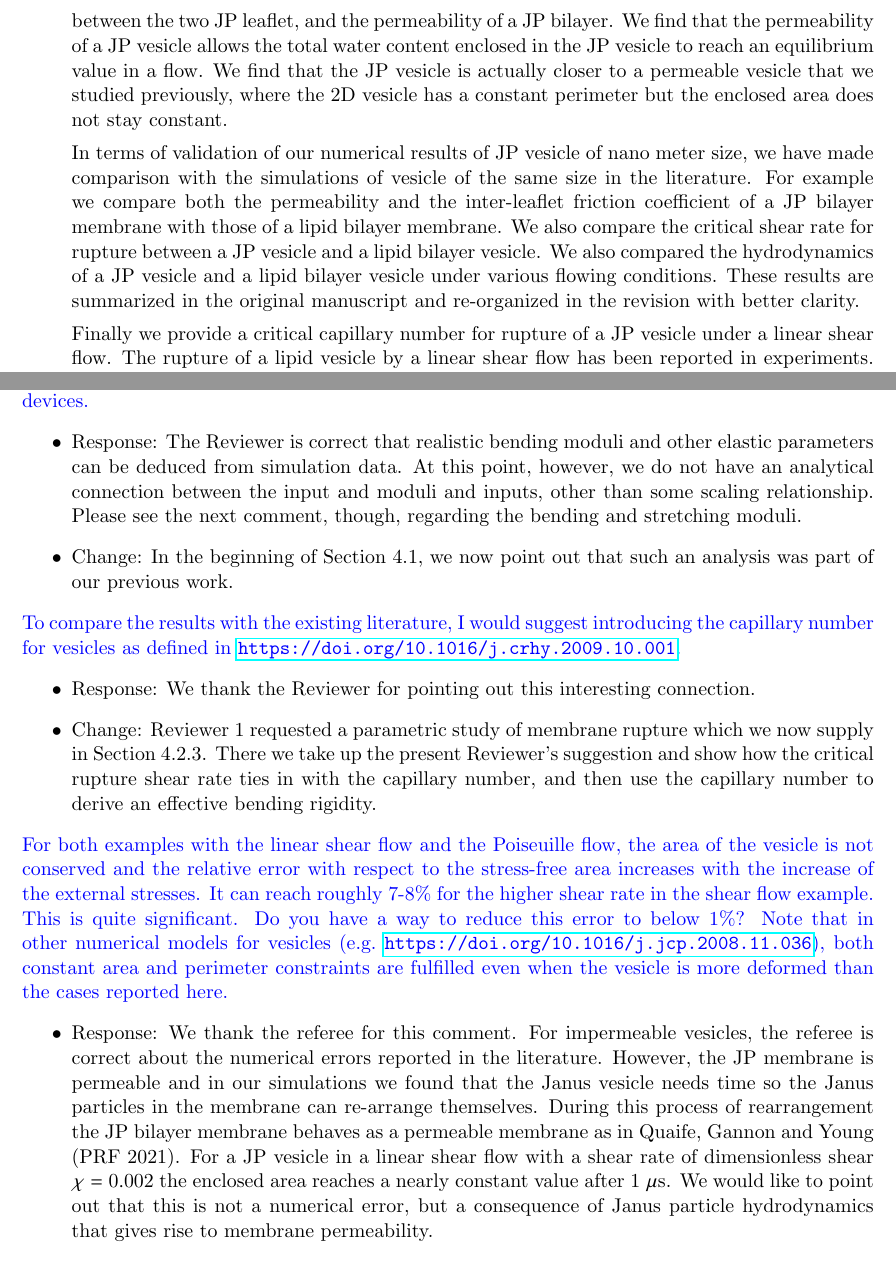
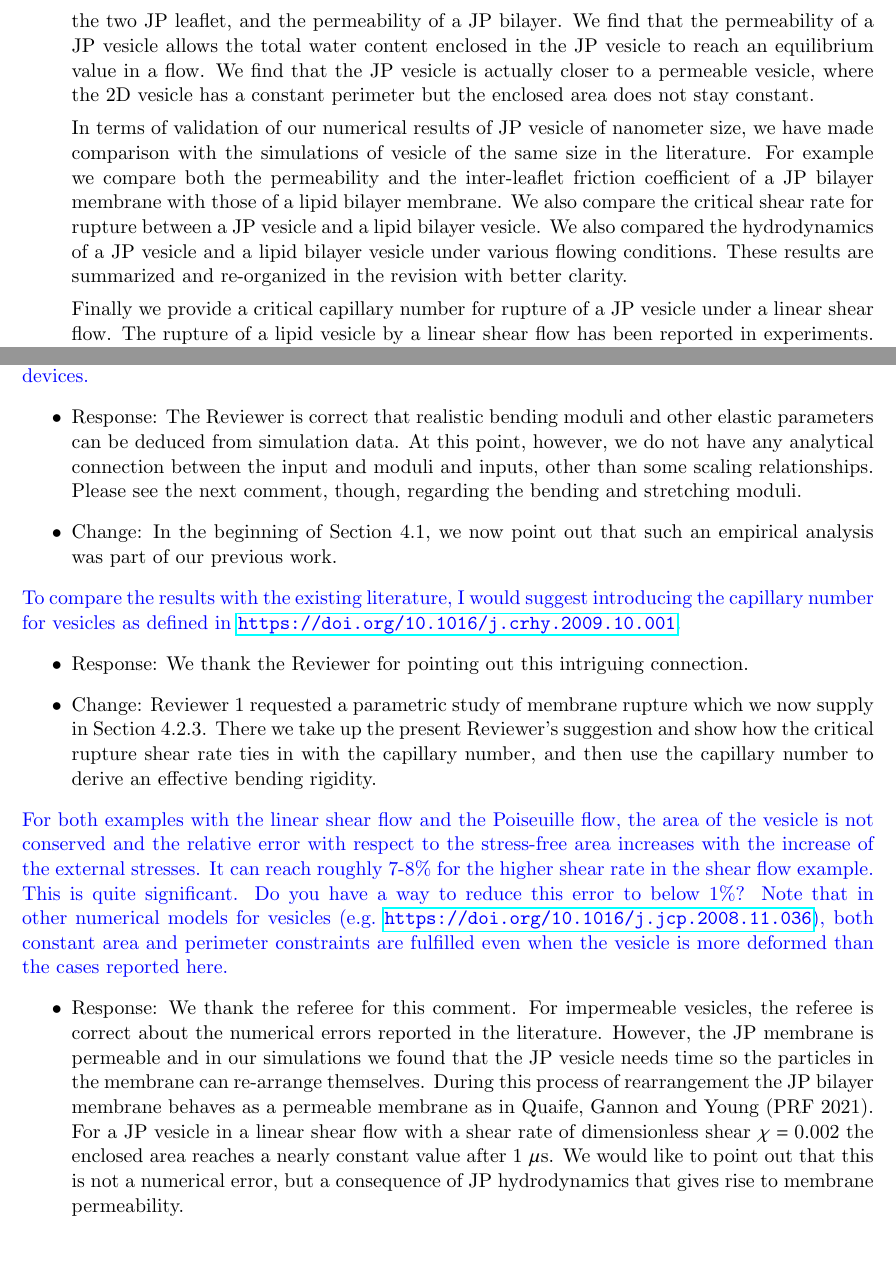
Before and after one commit to quaife/lipid_dynamics, a LaTeX document (doc/reviews/ResponseToReviewer2.tex): two parts of pages 2 and 3 of 4, joined at a grey line, cut so that both start at the same text. Compiled offline with pdfLaTeX.

Commit message:
reviewer2

```diff
--- a/doc/reviews/ResponseToReviewer2.tex
+++ b/doc/reviews/ResponseToReviewer2.tex
@@ -71,9 +71,10 @@ comments to be addressed.}
     JP vesicle and the lipid bilayer vesicle reported in the literature.
 
 To highlight both the similarity and difference between our JP vesicle and the lipid bilayer vesicle, we study (1) the hydrodynamics of a JP vesicle in various flow conditions to compare with the corresponding results for a lipid bilayer vesicle,
-and (2) we compute the friction between the two JP leaflet, and the permeability of a JP bilayer. We find that the permeability of a JP vesicle allows the total water content enclosed in the JP vesicle to reach an equilibrium value in a flow. We find that the JP vesicle is actually closer to a permeable vesicle that we studied previously, where the 2D vesicle has a constant perimeter but the enclosed area does not stay constant.
+(2) we compute the friction between the two JP leaflet, and the permeability of a JP bilayer. We find that the permeability of a JP vesicle allows the total water content enclosed in the JP vesicle to reach an equilibrium value in a flow. We find that the JP vesicle is actually closer to a permeable vesicle, where the 2D vesicle has a constant perimeter but the enclosed area does not stay constant.
 
-In terms of validation of our numerical results of JP vesicle of nano meter size, we have made comparison with the simulations of vesicle of the same size in the literature. For example we compare both the permeability and the inter-leaflet friction coefficient of a JP bilayer membrane with those of a lipid bilayer membrane. We also compare the critical shear rate for rupture between a JP vesicle and a lipid bilayer vesicle. We also compared the hydrodynamics of a JP vesicle and a lipid bilayer vesicle under various flowing conditions. These results are summarized in the original manuscript and re-organized in the revision with better clarity.
+In terms of validation of our numerical results of JP vesicle of nanometer size, we have made comparison with the simulations of vesicle of the same size in the literature. For example we compare both the permeability and the inter-leaflet friction coefficient of a JP bilayer membrane with those of a lipid bilayer membrane. We also compare the critical shear rate for rupture between a JP vesicle and a lipid bilayer vesicle. We also compared the hydrodynamics of a JP vesicle and a lipid bilayer vesicle under various flowing conditions. These results are summarized
+and re-organized in the revision with better clarity.
 
 Finally we provide a critical capillary number for rupture of a JP vesicle under a linear shear flow. The rupture of a lipid vesicle by a linear shear flow has been reported in experiments.  Our prediction of a critical capillary number and how it scales with various physical parameters of the individual Janus particle is, to our knowledge, not available in the literature. We hope that our results can motivate experimentalist (such as Charles Schroeder who has studied extreme deformation of a vesicle due to an imposed flow) and other theoreticians to study the dynamics of bilayer structures under extreme flowing conditions.
 
@@ -137,12 +138,12 @@ as rigidity-based microfluidic sorting devices.}
 \begin{itemize}
 \item Response: The Reviewer is correct that realistic bending moduli
   and other elastic parameters can be deduced from simulation data.
-  At this point, however, we do not have an analytical connection between
-  the input and moduli and inputs, other than some scaling relationship.
+  At this point, however, we do not have any analytical connection between
+  the input and moduli and inputs, other than some scaling relationships.
   Please see the next comment, though, regarding the bending and stretching
   moduli.
 \item Change: In the beginning of Section 4.1,
-  we now point out that such an analysis was part of our previous work.
+  we now point out that such an empirical analysis was part of our previous work.
 \end{itemize}
 
 \noindent
@@ -150,7 +151,7 @@ as rigidity-based microfluidic sorting devices.}
 suggest introducing the capillary number for vesicles as defined in
 \url{https://doi.org/10.1016/j.crhy.2009.10.001}.}
 \begin{itemize}
-\item Response:  We thank the Reviewer for pointing out this interesting connection.
+\item Response:  We thank the Reviewer for pointing out this intriguing connection.
 \item Change:  Reviewer 1 requested a parametric study of membrane rupture which
   we now supply in Section 4.2.3. There we take up the present Reviewer's
   suggestion and show how the critical rupture shear rate ties in with the capillary
@@ -168,7 +169,8 @@ for vesicles (e.g.~\url{https://doi.org/10.1016/j.jcp.2008.11.036}),
 both constant area and perimeter constraints are fulfilled even when the
 vesicle is more deformed than the cases reported here.}
 \begin{itemize}
-\item Response: We thank the referee for this comment. For impermeable vesicles, the referee is correct about the numerical errors reported in the literature. However, the JP membrane is permeable and in our simulations we found that the Janus vesicle needs time so the Janus particles in the membrane can re-arrange themselves. During this process of rearrangement the JP bilayer membrane behaves as a permeable membrane as in Quaife, Gannon and Young (PRF 2021). For a JP vesicle in a linear shear flow with a shear rate of dimensionless shear $\chi = 0.002$ the enclosed area reaches a nearly constant value after $1$ $\mu$s. We would like to point out that this is not a numerical error, but a consequence of Janus particle hydrodynamics that gives rise to membrane permeability.
+\item Response: We thank the referee for this comment. For impermeable vesicles, the referee is correct about the numerical errors reported in the literature. However, the JP membrane is permeable and in our simulations we found that the
+  JP vesicle needs time so the particles in the membrane can re-arrange themselves. During this process of rearrangement the JP bilayer membrane behaves as a permeable membrane as in Quaife, Gannon and Young (PRF 2021). For a JP vesicle in a linear shear flow with a shear rate of dimensionless shear $\chi = 0.002$ the enclosed area reaches a nearly constant value after $1$ $\mu$s. We would like to point out that this is not a numerical error, but a consequence of JP hydrodynamics that gives rise to membrane permeability.
 
 \item Change: In response to Reviewer 1, we have rewritten Section 4.3 from scratch.
   This section now performs a parametric study of membrane permeability.
```
Also changed, not shown: doc/reviews/ResponseToReviewer2.tex (2 more changed lines).
